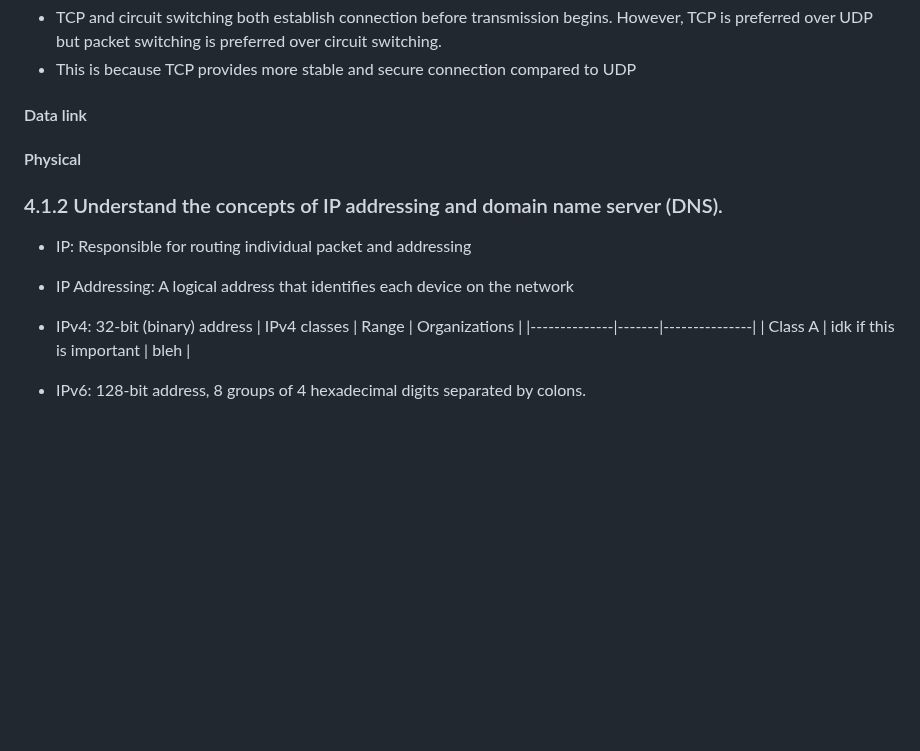
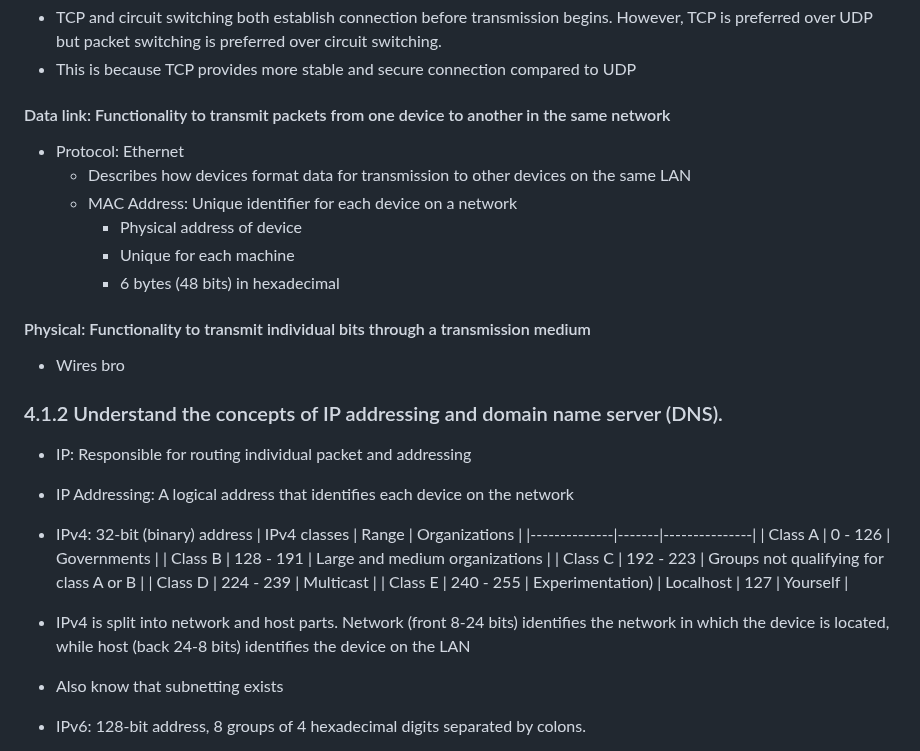
Before and after one commit to rawrrawrpurpledinosaur/H2-Computing-Notes, a Markdown page: syllabus.md, the part around one of its changes. Drawn GitHub-style; blank space fills up the shorter version.

Commit message:
so tired

```diff
--- a/syllabus.md
+++ b/syllabus.md
@@ -432,7 +432,14 @@ Refer to explanation on [packet switching and circuit switching network](#packet
 - TCP and circuit switching both establish connection before transmission begins. However, TCP is preferred over UDP but packet switching is preferred over circuit switching.
 - This is because TCP provides more stable and secure connection compared to UDP
 
-#### Data link
+#### Data link: Functionality to transmit packets from one device to another in the same network
+- Protocol: Ethernet
+    - Describes how devices format data for transmission to other devices on the same LAN
+    - MAC Address: Unique identifier for each device on a network
+        - Physical address of device
+        - Unique for each machine
+        - 6 bytes (48 bits) in hexadecimal
 
-#### Physical
+#### Physical: Functionality to transmit individual bits through a transmission medium
+- Wires bro
 
@@ -443,7 +449,14 @@ Refer to explanation on [packet switching and circuit switching network](#packet
 - IPv4: 32-bit (binary) address
 | IPv4 classes | Range | Organizations |
 |--------------|-------|---------------|
-| Class A | idk if this is important | bleh |
+| Class A | 0 - 126 | Governments |
+| Class B | 128 - 191 | Large and medium organizations |
+| Class C | 192 - 223 | Groups not qualifying for class A or B |
+| Class D | 224 - 239 | Multicast |
+| Class E | 240 - 255 | Experimentation)
+| Localhost | 127 | Yourself |
+- IPv4 is split into network and host parts. Network (front 8-24 bits) identifies the network in which the device is located, while host (back 24-8 bits) identifies the device on the LAN
+- Also know that subnetting exists
 
 - IPv6: 128-bit address, 8 groups of 4 hexadecimal digits separated by colons.
 
```
Also changed, not shown: other parts of syllabus.md (+1 -3 lines).
